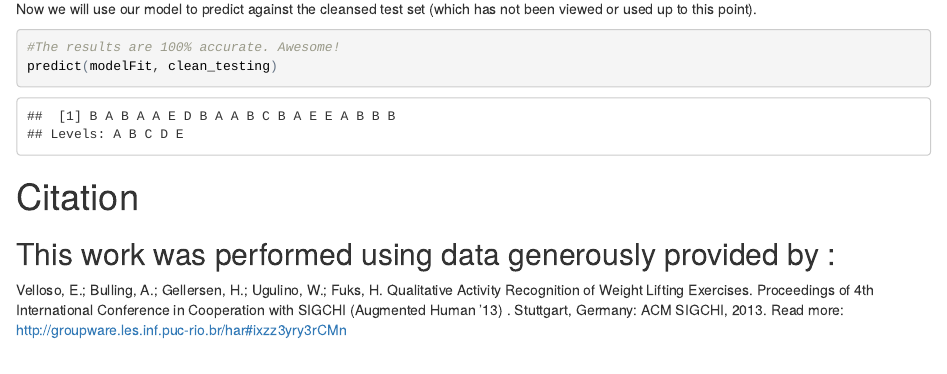
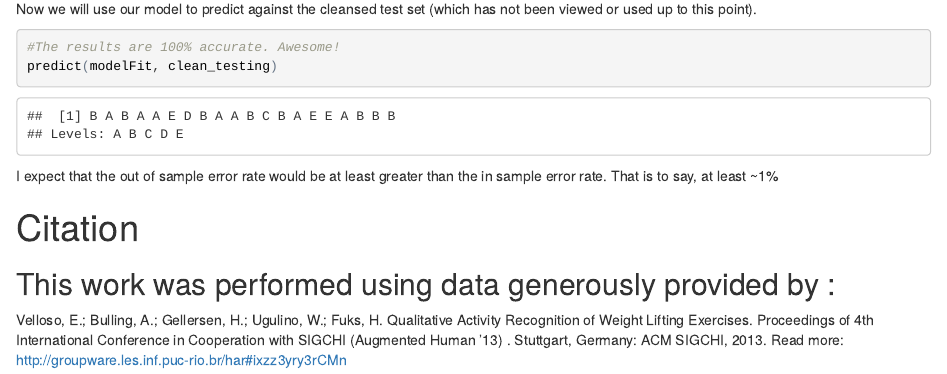
Before and after one commit to KevinMcCreery/PredictiveModel_Wearables, an R Markdown document (Model_Methodology.rmd): the page in a window 1100 px wide, from 1780 px down. The pictures show the output file Model_Methodology.html that the author committed with the source, opened offline.

Commit message:
final changes

````diff
--- a/Model_Methodology.rmd
+++ b/Model_Methodology.rmd
@@ -72,7 +72,7 @@ Now we will use our model to predict against the cleansed test set (which has no
 predict(modelFit, clean_testing)
 
 ```
-
+I expect that the out of sample error rate would be at least greater than the in sample error rate. That is to say, at least ~1%
 
 
 #Citation
````
Also changed, not shown: Model_Methodology.html.
